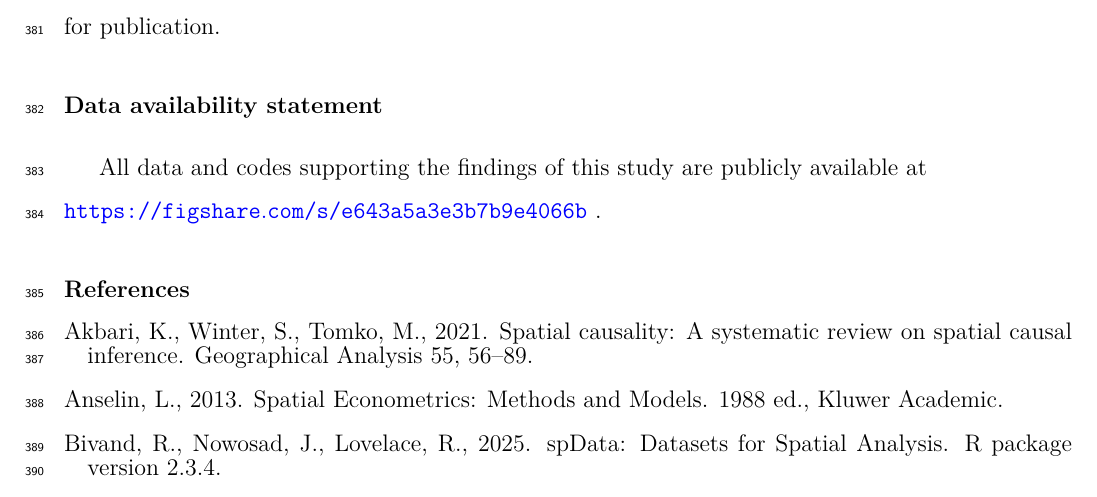
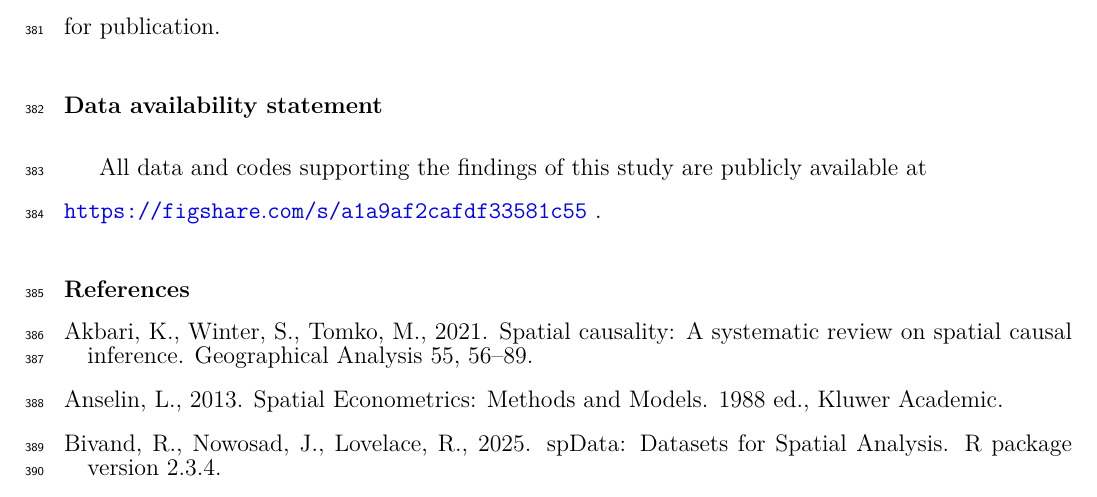
Before and after one commit to SpatLyu/GCMC, a LaTeX paper (manuscript/manuscript.tex): part of page 20 of 22, cut so that both start at the same text. Compiled offline with pdfLaTeX.

Commit message:
update manuscript tex source

```diff
--- a/manuscript/manuscript.tex
+++ b/manuscript/manuscript.tex
@@ -357,7 +357,7 @@ No conflict of interest exists in this manuscript, and the manuscript was approv
 \section*{Data availability statement}
 
 All data and codes supporting the findings of this study are publicly available at \\
-\url{https://figshare.com/s/e643a5a3e3b7b9e4066b} .
+\url{https://figshare.com/s/a1a9af2cafdf33581c55} .
 
 % All the data used in this study are available from the spEDM package repository
 % (\url{https://github.com/stscl/spEDM}), specifically within the \texttt{inst/case} directory.
```
